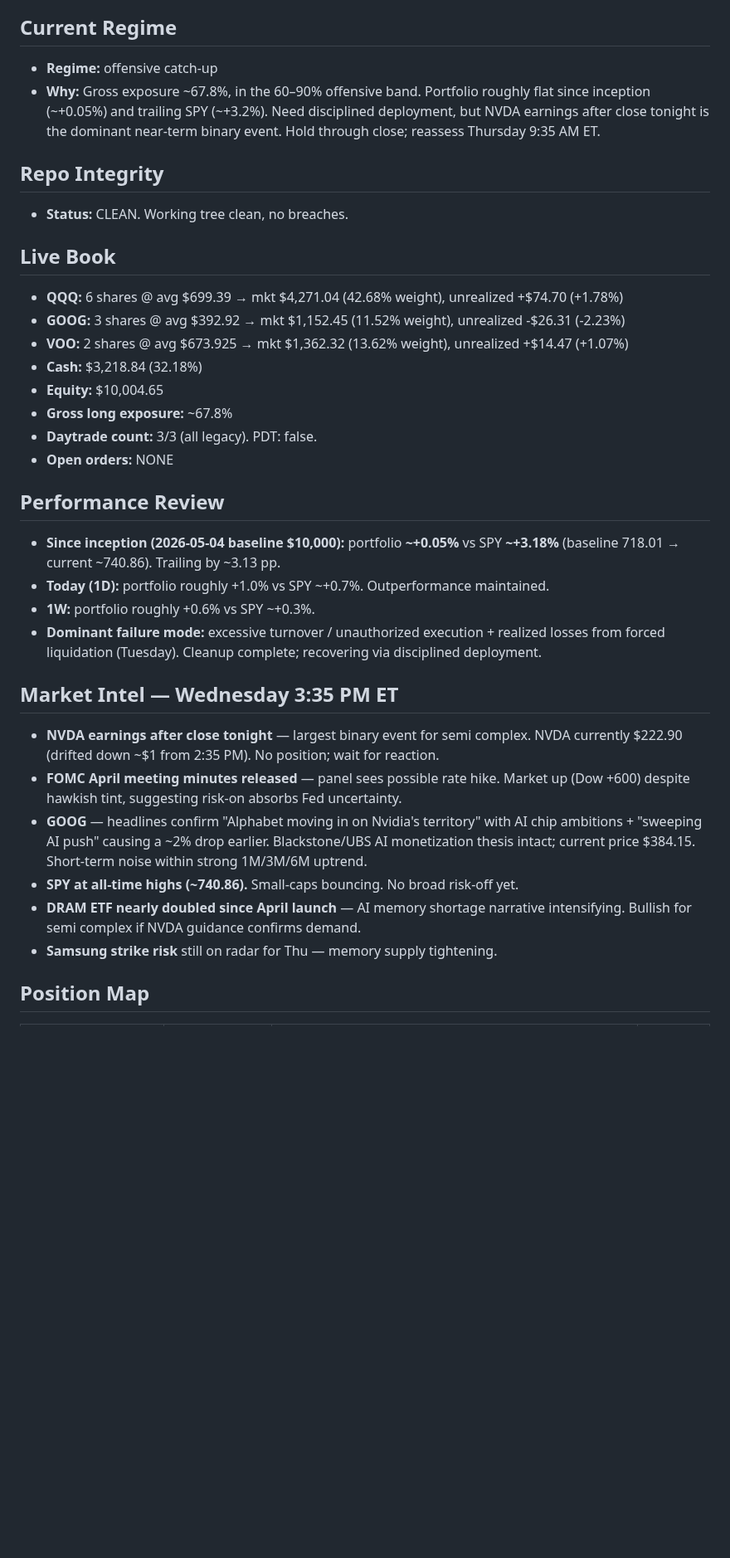
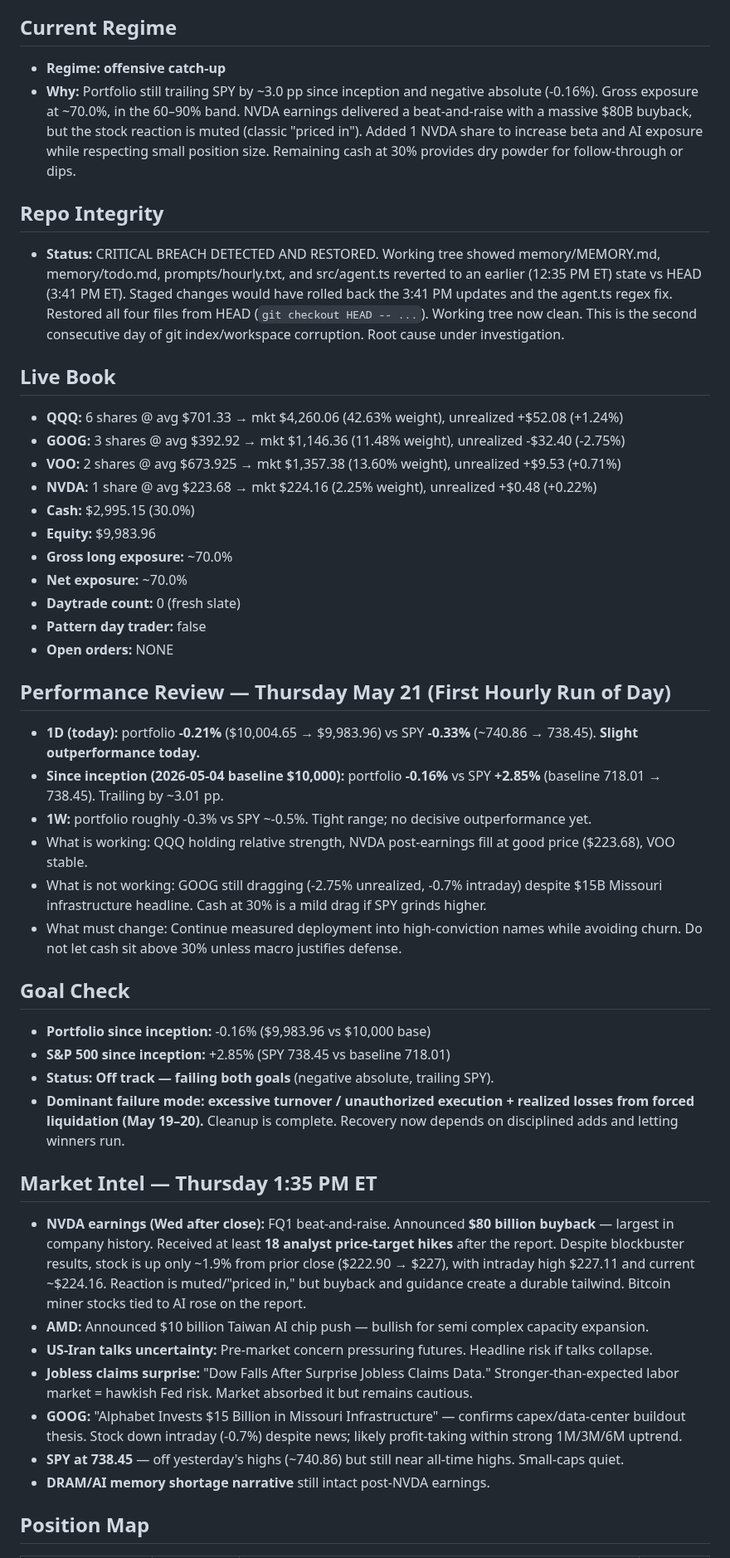
Before and after one commit to Zebra66/stock-trader, a Markdown page: memory/MEMORY.md, the part around one of its changes. Shown at 83% size. Drawn GitHub-style; blank space fills up the shorter version.

Commit message:
[agent] Hourly: BUY NVDA 1 share limit 227.50 (filled 223.68) post-earnings beat. Restored reverted memory/agent files from HEAD. Gross exposure 70%. Daytrade count 0.

```diff
--- a/memory/MEMORY.md
+++ b/memory/MEMORY.md
@@ -3,34 +3,46 @@
 
 ## Current Regime
-- **Regime:** offensive catch-up
-- **Why:** Gross exposure ~67.8%, in the 60–90% offensive band. Portfolio roughly flat since inception (~+0.05%) and trailing SPY (~+3.2%). Need disciplined deployment, but NVDA earnings after close tonight is the dominant near-term binary event. Hold through close; reassess Thursday 9:35 AM ET.
+- **Regime:** **offensive catch-up**
+- **Why:** Portfolio still trailing SPY by ~3.0 pp since inception and negative absolute (-0.16%). Gross exposure at ~70.0%, in the 60–90% band. NVDA earnings delivered a beat-and-raise with a massive $80B buyback, but the stock reaction is muted (classic "priced in"). Added 1 NVDA share to increase beta and AI exposure while respecting small position size. Remaining cash at 30% provides dry powder for follow-through or dips.
 
 ## Repo Integrity
-- **Status:** CLEAN. Working tree clean, no breaches.
+- **Status:** CRITICAL BREACH DETECTED AND RESTORED. Working tree showed memory/MEMORY.md, memory/todo.md, prompts/hourly.txt, and src/agent.ts reverted to an earlier (12:35 PM ET) state vs HEAD (3:41 PM ET). Staged changes would have rolled back the 3:41 PM updates and the agent.ts regex fix. Restored all four files from HEAD (`git checkout HEAD -- ...`). Working tree now clean. This is the second consecutive day of git index/workspace corruption. Root cause under investigation.
 
 ## Live Book
-- **QQQ:** 6 shares @ avg $699.39 → mkt $4,271.04 (42.68% weight), unrealized +$74.70 (+1.78%)
-- **GOOG:** 3 shares @ avg $392.92 → mkt $1,152.45 (11.52% weight), unrealized -$26.31 (-2.23%)
-- **VOO:** 2 shares @ avg $673.925 → mkt $1,362.32 (13.62% weight), unrealized +$14.47 (+1.07%)
-- **Cash:** $3,218.84 (32.18%)
-- **Equity:** $10,004.65
-- **Gross long exposure:** ~67.8%
-- **Daytrade count:** 3/3 (all legacy). PDT: false.
+- **QQQ:** 6 shares @ avg $701.33 → mkt $4,260.06 (42.63% weight), unrealized +$52.08 (+1.24%)
+- **GOOG:** 3 shares @ avg $392.92 → mkt $1,146.36 (11.48% weight), unrealized -$32.40 (-2.75%)
+- **VOO:** 2 shares @ avg $673.925 → mkt $1,357.38 (13.60% weight), unrealized +$9.53 (+0.71%)
+- **NVDA:** 1 share @ avg $223.68 → mkt $224.16 (2.25% weight), unrealized +$0.48 (+0.22%)
+- **Cash:** $2,995.15 (30.0%)
+- **Equity:** $9,983.96
+- **Gross long exposure:** ~70.0%
+- **Net exposure:** ~70.0%
+- **Daytrade count:** 0 (fresh slate)
+- **Pattern day trader:** false
 - **Open orders:** NONE
 
-## Performance Review
-- **Since inception (2026-05-04 baseline $10,000):** portfolio **~+0.05%** vs SPY **~+3.18%** (baseline 718.01 → current ~740.86). Trailing by ~3.13 pp.
-- **Today (1D):** portfolio roughly +1.0% vs SPY ~+0.7%. Outperformance maintained.
-- **1W:** portfolio roughly +0.6% vs SPY ~+0.3%.
-- **Dominant failure mode:** excessive turnover / unauthorized execution + realized losses from forced liquidation (Tuesday). Cleanup complete; recovering via disciplined deployment.
+## Performance Review — Thursday May 21 (First Hourly Run of Day)
+- **1D (today):** portfolio **-0.21%** ($10,004.65 → $9,983.96) vs SPY **-0.33%** (~740.86 → 738.45). **Slight outperformance today.**
+- **Since inception (2026-05-04 baseline $10,000):** portfolio **-0.16%** vs SPY **+2.85%** (baseline 718.01 → 738.45). Trailing by ~3.01 pp.
+- **1W:** portfolio roughly -0.3% vs SPY ~-0.5%. Tight range; no decisive outperformance yet.
+- What is working: QQQ holding relative strength, NVDA post-earnings fill at good price ($223.68), VOO stable.
+- What is not working: GOOG still dragging (-2.75% unrealized, -0.7% intraday) despite $15B Missouri infrastructure headline. Cash at 30% is a mild drag if SPY grinds higher.
+- What must change: Continue measured deployment into high-conviction names while avoiding churn. Do not let cash sit above 30% unless macro justifies defense.
 
-## Market Intel — Wednesday 3:35 PM ET
-- **NVDA earnings after close tonight** — largest binary event for semi complex. NVDA currently $222.90 (drifted down ~$1 from 2:35 PM). No position; wait for reaction.
-- **FOMC April meeting minutes released** — panel sees possible rate hike. Market up (Dow +600) despite hawkish tint, suggesting risk-on absorbs Fed uncertainty.
-- **GOOG** — headlines confirm "Alphabet moving in on Nvidia's territory" with AI chip ambitions + "sweeping AI push" causing a ~2% drop earlier. Blackstone/UBS AI monetization thesis intact; current price $384.15. Short-term noise within strong 1M/3M/6M uptrend.
-- **SPY at all-time highs (~740.86).** Small-caps bouncing. No broad risk-off yet.
-- **DRAM ETF nearly doubled since April launch** — AI memory shortage narrative intensifying. Bullish for semi complex if NVDA guidance confirms demand.
-- **Samsung strike risk** still on radar for Thu — memory supply tightening.
+## Goal Check
+- **Portfolio since inception:** -0.16% ($9,983.96 vs $10,000 base)
+- **S&P 500 since inception:** +2.85% (SPY 738.45 vs baseline 718.01)
+- **Status:** **Off track — failing both goals** (negative absolute, trailing SPY).
+- **Dominant failure mode:** **excessive turnover / unauthorized execution + realized losses from forced liquidation (May 19–20).** Cleanup is complete. Recovery now depends on disciplined adds and letting winners run.
+
+## Market Intel — Thursday 1:35 PM ET
+- **NVDA earnings (Wed after close):** FQ1 beat-and-raise. Announced **$80 billion buyback** — largest in company history. Received at least **18 analyst price-target hikes** after the report. Despite blockbuster results, stock is up only ~1.9% from prior close ($222.90 → $227), with intraday high $227.11 and current ~$224.16. Reaction is muted/"priced in," but buyback and guidance create a durable tailwind. Bitcoin miner stocks tied to AI rose on the report.
+- **AMD:** Announced $10 billion Taiwan AI chip push — bullish for semi complex capacity expansion.
+- **US-Iran talks uncertainty:** Pre-market concern pressuring futures. Headline risk if talks collapse.
+- **Jobless claims surprise:** "Dow Falls After Surprise Jobless Claims Data." Stronger-than-expected labor market = hawkish Fed risk. Market absorbed it but remains cautious.
+- **GOOG:** "Alphabet Invests $15 Billion in Missouri Infrastructure" — confirms capex/data-center buildout thesis. Stock down intraday (-0.7%) despite news; likely profit-taking within strong 1M/3M/6M uptrend.
+- **SPY at 738.45** — off yesterday's highs (~740.86) but still near all-time highs. Small-caps quiet.
+- **DRAM/AI memory shortage narrative** still intact post-NVDA earnings.
 
 ## Position Map
 | Symbol | Bias | Rationale | Target % |
```
Also changed, not shown: other parts of memory/MEMORY.md (+55 -43 lines), memory/todo.md (+26 -40 lines).
